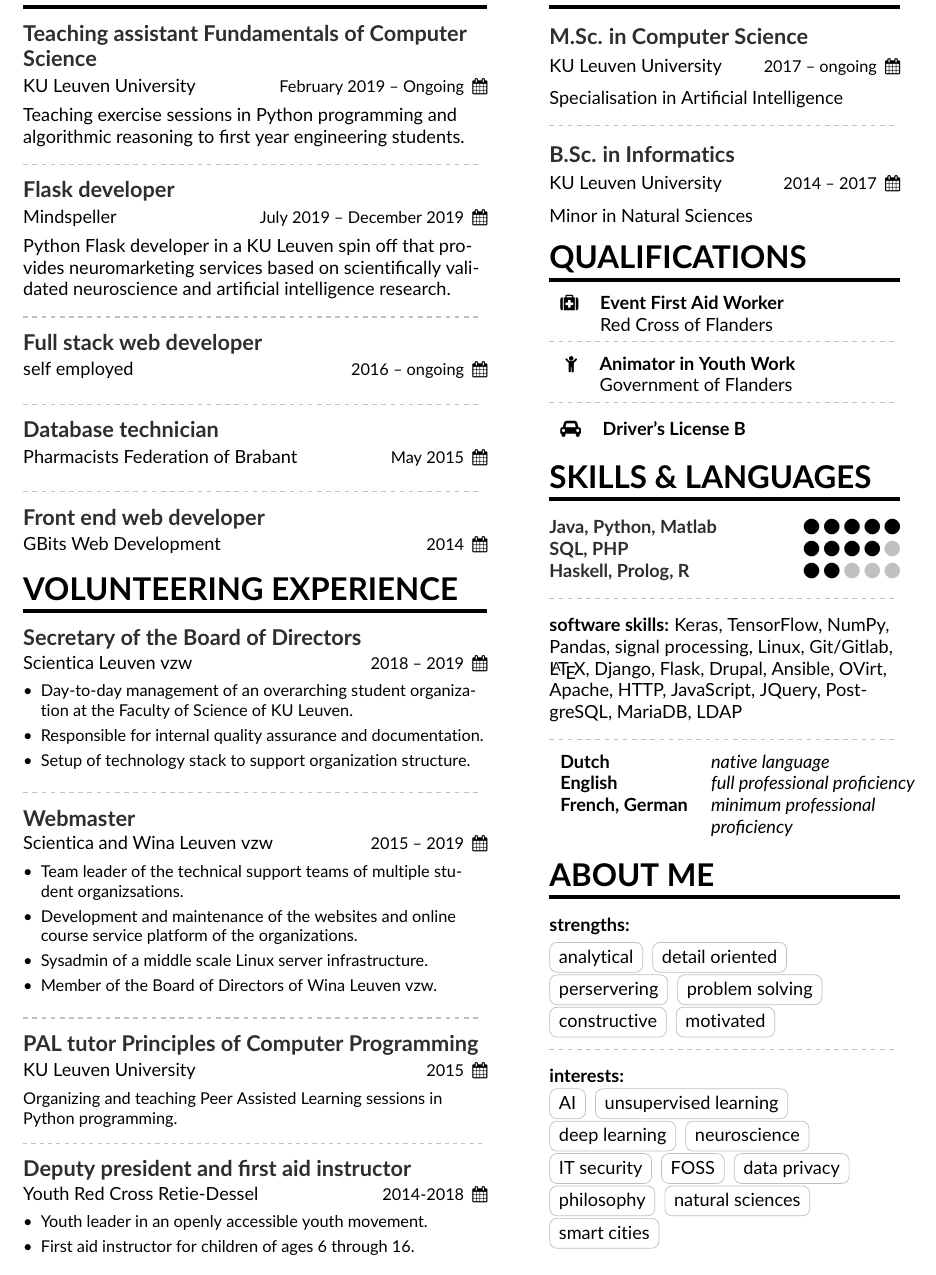
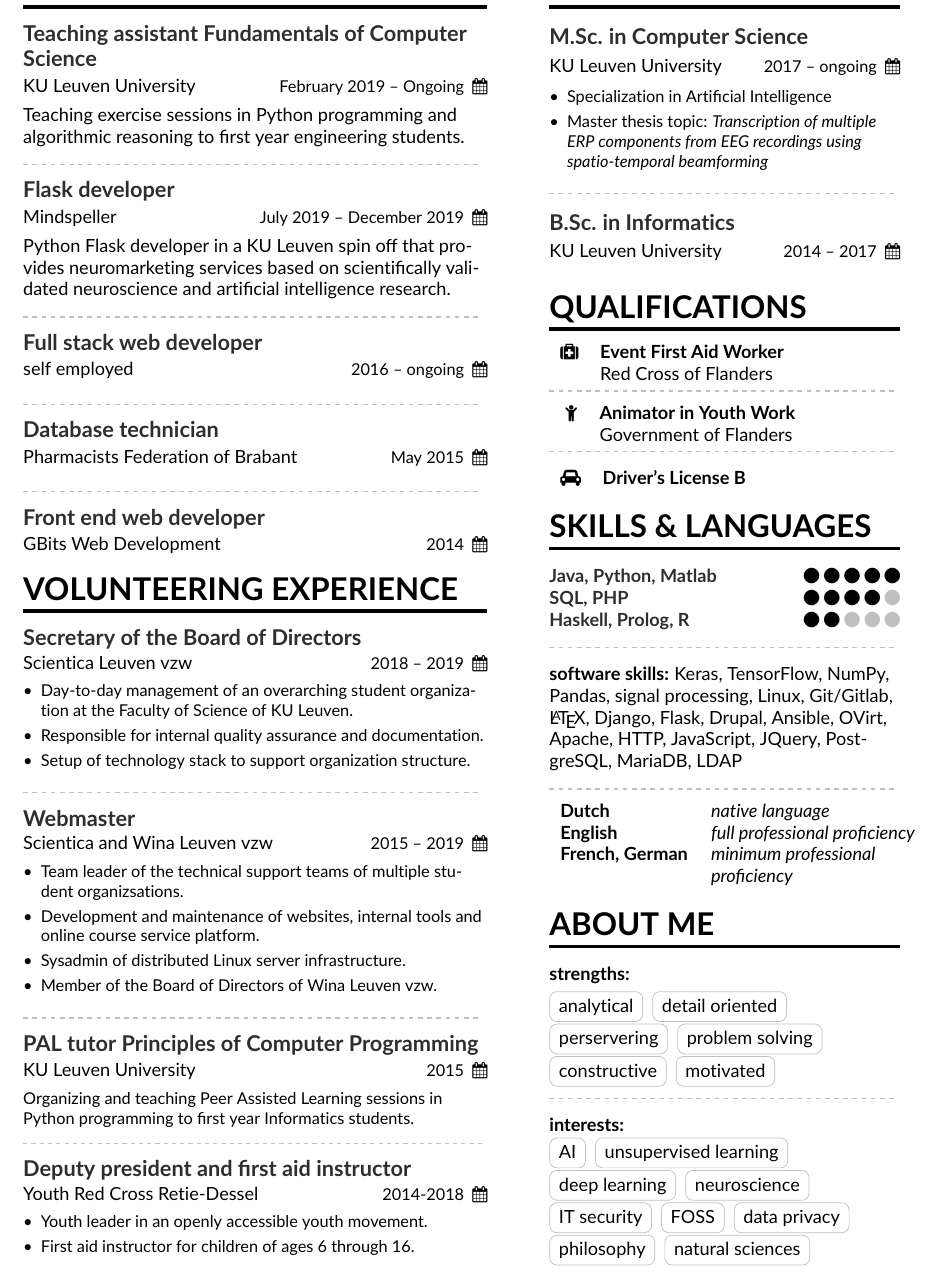
Before and after one commit to arnevdk/cv, a LaTeX CV (cv.tex, which reads page1sidebar.tex): part of the page, cut so that both start at the same text. Compiled offline with pdfLaTeX.

Commit message:
comments Marc

```diff
--- a/cv.tex
+++ b/cv.tex
@@ -144,8 +144,8 @@ neuroscience and artificial intelligence research.
 \cvevent{Webmaster}{Scientica and Wina Leuven vzw}{2015 -- 2019}
 \begin{itemize}
 	\item Team leader of the technical support teams of multiple student organizsations.
-	\item Development and maintenance of the websites and online course service platform of the organizations.
-	\item Sysadmin of a middle scale Linux server infrastructure.
+	\item Development and maintenance of websites, internal tools and online course service platform.
+	\item Sysadmin of distributed Linux server infrastructure.
 	\item Member of the Board of Directors of Wina Leuven vzw.
 \end{itemize}
 
@@ -153,7 +153,7 @@ neuroscience and artificial intelligence research.
 
 \cvevent{PAL tutor Principles of Computer Programming}{KU Leuven University}{2015}
 
-\small Organizing and teaching Peer Assisted Learning sessions in Python programming.
+\small Organizing and teaching Peer Assisted Learning sessions in Python programming to first year Informatics students.
 
 \divider
 
--- a/page1sidebar.tex
+++ b/page1sidebar.tex
@@ -2,13 +2,16 @@
 
 \cvevent{M.Sc. in Computer Science}{KU Leuven University}{2017 -- ongoing}
 
-Specialisation in Artificial Intelligence
-
+\begin{itemize}
+    \item Specialization in Artificial Intelligence
+    \item Master thesis topic: \textit{Transcription of multiple ERP components from EEG recordings using
+    spatio-temporal beamforming}
+\end{itemize}
 \divider
 
 \cvevent{B.Sc. in Informatics}{KU Leuven University}{2014 -- 2017}
 
-Minor in Natural Sciences
+%Minor in Natural Sciences
 
 \cvsection{Qualifications}
 
@@ -116,4 +119,4 @@ LDAP
 \cvtag{data privacy}
 \cvtag{philosophy}
 \cvtag{natural sciences}
-\cvtag{smart cities}
+%\cvtag{smart cities}
```
